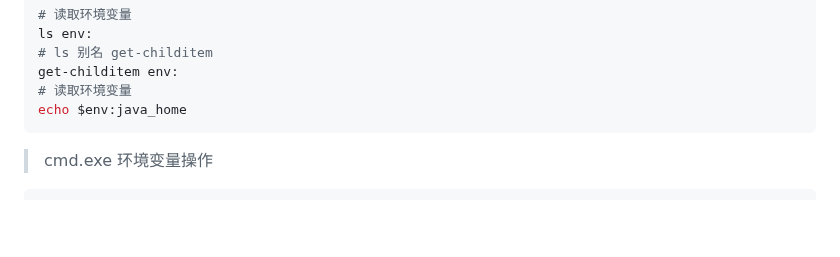
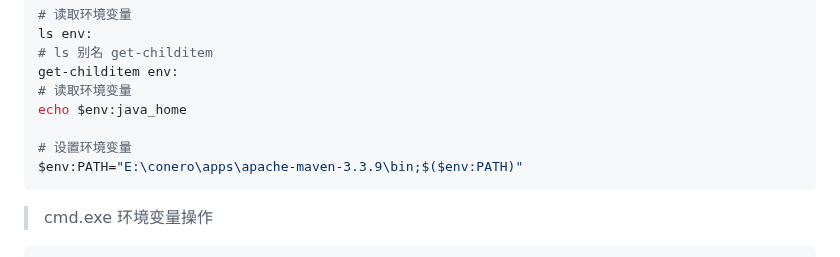
Before and after one commit to conero/lang, a Markdown page: src/software/PowerShell.md, the part around the change. Drawn GitHub-style; blank space fills up the shorter version.

````diff
--- a/src/software/PowerShell.md
+++ b/src/software/PowerShell.md
@@ -1402,6 +1402,9 @@ ls env:
 get-childitem env:
 # 读取环境变量
 echo $env:java_home
+
+# 设置环境变量
+$env:PATH="E:\conero\apps\apache-maven-3.3.9\bin;$($env:PATH)"
 ```
 
 
````
Also changed, not shown: src/JVM.md (+4 -0 lines), 1 other file.
